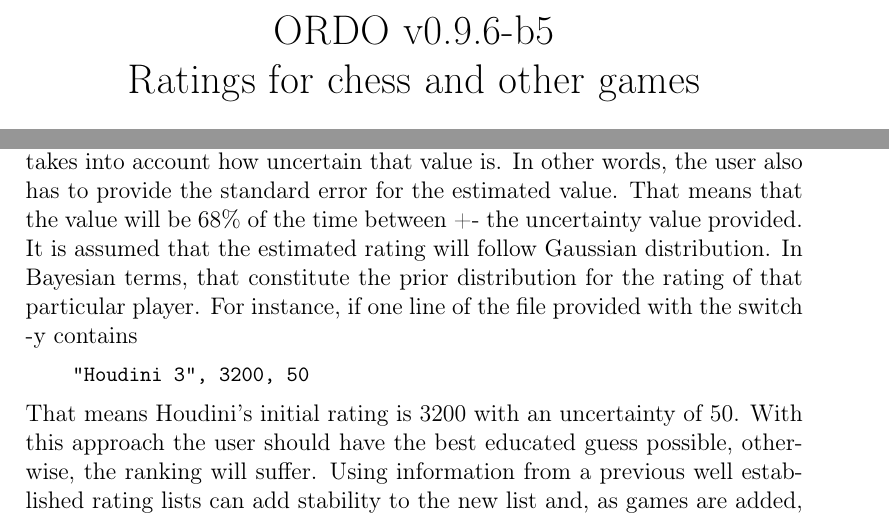
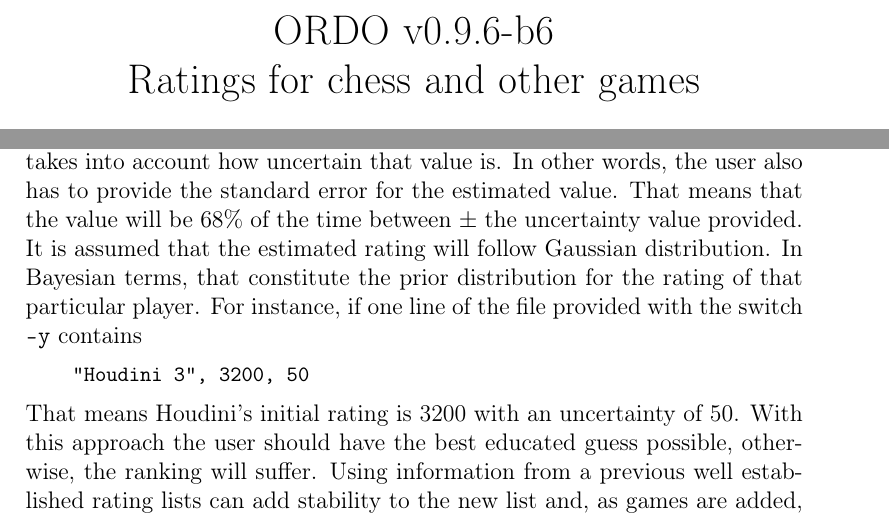
Before and after one commit to michiguel/Ordo, a LaTeX paper (readme.tex, which reads version.txt): two parts of pages 1 and 7 of 18, joined at a grey line, cut so that both start at the same text. Compiled offline with pdfLaTeX.

Commit message:
[v0.9.6-b6] update readme file

```diff
--- a/readme.tex
+++ b/readme.tex
@@ -224,10 +224,10 @@ This strategy is useful when the data is scarce and, as a consequence, wild swin
 This is what happens at the beginning of a new rating list or tournament.
 Ordo accepts an estimated rating for a player, but takes into account how uncertain that value is.
 In other words, the user also has to provide the standard error for the estimated value.
-That means that the value will be 68\% of the time between +- the uncertainty value provided.
+That means that the value will be 68\% of the time between $\pm$ the uncertainty value provided.
 It is assumed that the estimated rating will follow Gaussian distribution.
 In Bayesian terms, that constitute the prior distribution for the rating of that particular player.
-For instance, if one line of the file provided with the switch -y contains
+For instance, if one line of the file provided with the switch \swtch{-y} contains
 
 
 \cmdln{"Houdini 3",  3200,  50}
--- a/version.txt
+++ b/version.txt
@@ -1 +1 @@
-v0.9.6-b5
+v0.9.6-b6
```
Also changed, not shown: 1 other file.
